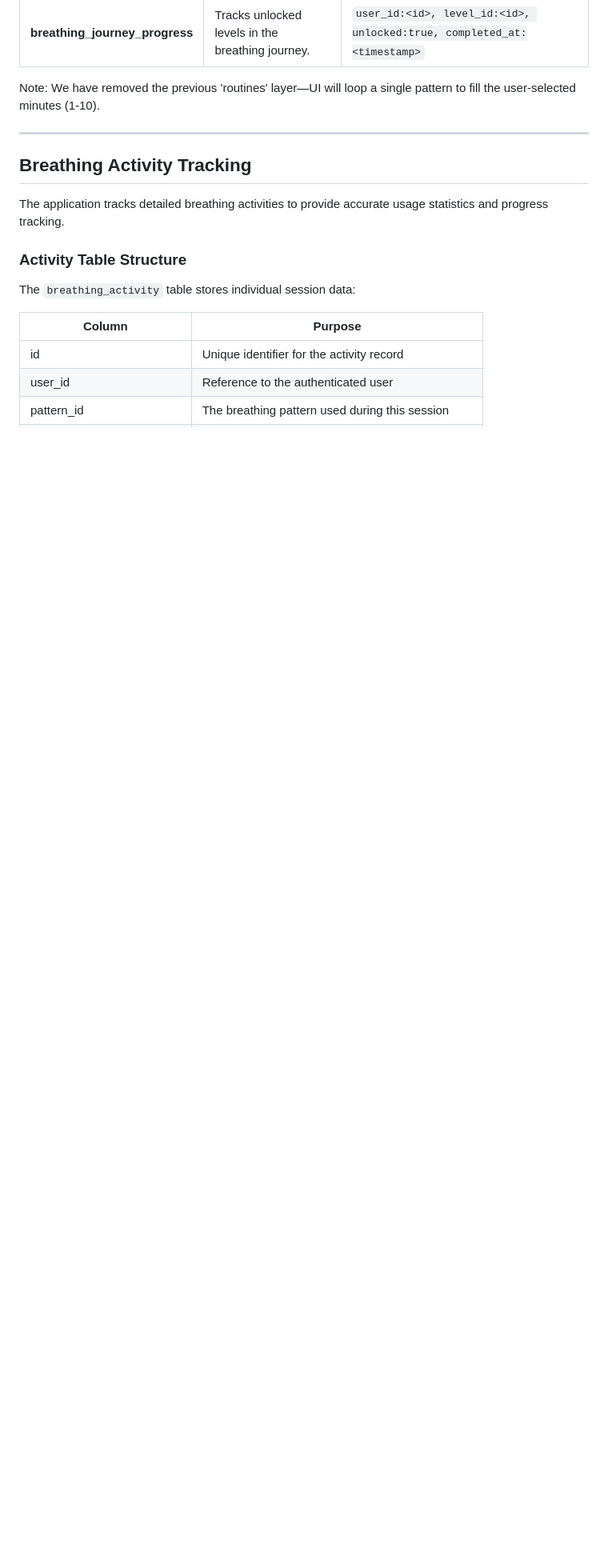
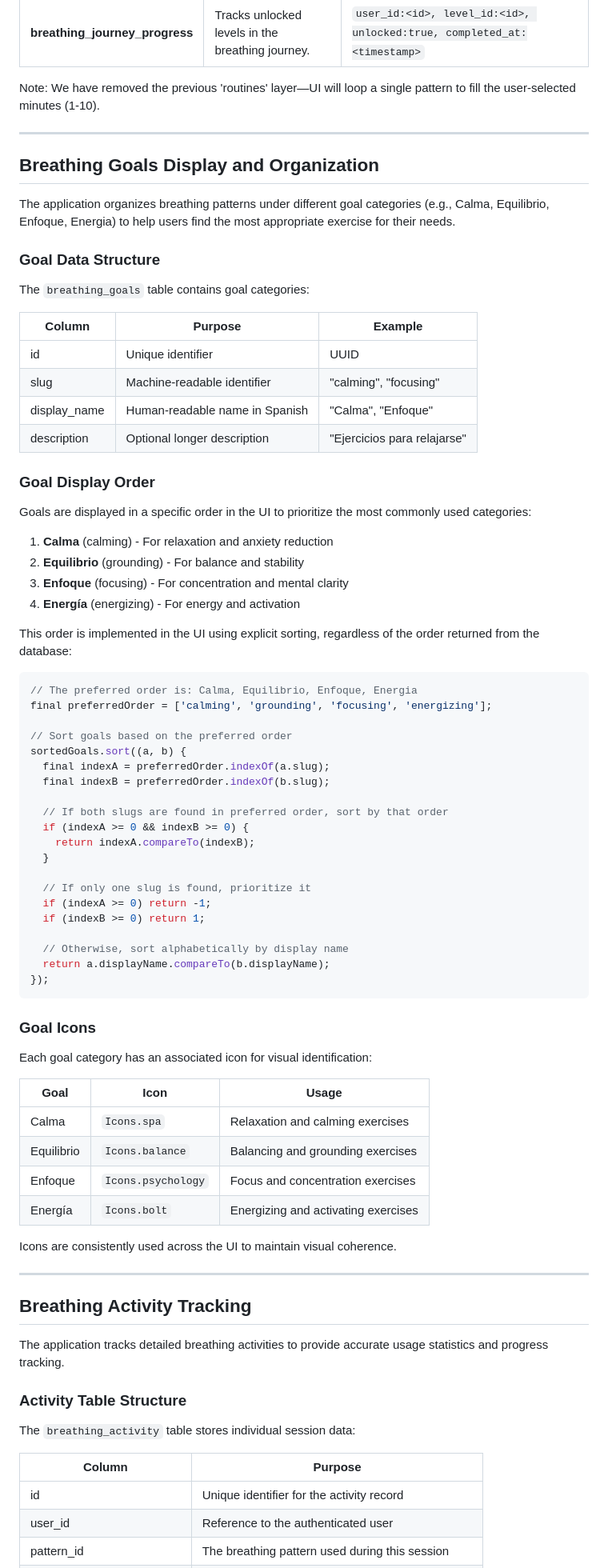
Before and after one commit to manoloah/panicbutton_app, a Markdown page: DatabaseLogic.md, the part around the change. Shown at 80% size. Drawn GitHub-style; blank space fills up the shorter version.

Commit message:
Improved DatabaseLogic doc for breathingpatterns in menu

````diff
--- a/DatabaseLogic.md
+++ b/DatabaseLogic.md
@@ -19,6 +19,70 @@ This document explains the simplified Supabase schema for breath-work and shows
 | **breathing\_journey\_progress**| Tracks unlocked levels in the breathing journey.                                | `user_id:<id>, level_id:<id>, unlocked:true, completed_at:<timestamp>`                     |
 
 Note: We have removed the previous 'routines' layer—UI will loop a single pattern to fill the user-selected minutes (1-10).
+
+---
+
+## Breathing Goals Display and Organization
+
+The application organizes breathing patterns under different goal categories (e.g., Calma, Equilibrio, Enfoque, Energia) to help users find the most appropriate exercise for their needs.
+
+### Goal Data Structure
+
+The `breathing_goals` table contains goal categories:
+
+| Column        | Purpose                                         | Example                     |
+| ------------- | ----------------------------------------------- | --------------------------- |
+| id            | Unique identifier                               | UUID                        |
+| slug          | Machine-readable identifier                     | "calming", "focusing"       |
+| display_name  | Human-readable name in Spanish                  | "Calma", "Enfoque"          |
+| description   | Optional longer description                     | "Ejercicios para relajarse" |
+
+### Goal Display Order
+
+Goals are displayed in a specific order in the UI to prioritize the most commonly used categories:
+
+1. **Calma** (calming) - For relaxation and anxiety reduction
+2. **Equilibrio** (grounding) - For balance and stability
+3. **Enfoque** (focusing) - For concentration and mental clarity
+4. **Energía** (energizing) - For energy and activation
+
+This order is implemented in the UI using explicit sorting, regardless of the order returned from the database:
+
+```dart
+// The preferred order is: Calma, Equilibrio, Enfoque, Energia
+final preferredOrder = ['calming', 'grounding', 'focusing', 'energizing'];
+
+// Sort goals based on the preferred order
+sortedGoals.sort((a, b) {
+  final indexA = preferredOrder.indexOf(a.slug);
+  final indexB = preferredOrder.indexOf(b.slug);
+
+  // If both slugs are found in preferred order, sort by that order
+  if (indexA >= 0 && indexB >= 0) {
+    return indexA.compareTo(indexB);
+  }
+
+  // If only one slug is found, prioritize it
+  if (indexA >= 0) return -1;
+  if (indexB >= 0) return 1;
+
+  // Otherwise, sort alphabetically by display name
+  return a.displayName.compareTo(b.displayName);
+});
+```
+
+### Goal Icons
+
+Each goal category has an associated icon for visual identification:
+
+| Goal       | Icon                            | Usage                               |
+| ---------- | ------------------------------- | ----------------------------------- |
+| Calma      | `Icons.spa`                     | Relaxation and calming exercises   |
+| Equilibrio | `Icons.balance`                 | Balancing and grounding exercises  |
+| Enfoque    | `Icons.psychology`              | Focus and concentration exercises  |
+| Energía    | `Icons.bolt`                    | Energizing and activating exercises|
+
+Icons are consistently used across the UI to maintain visual coherence.
 
 ---
 
````
